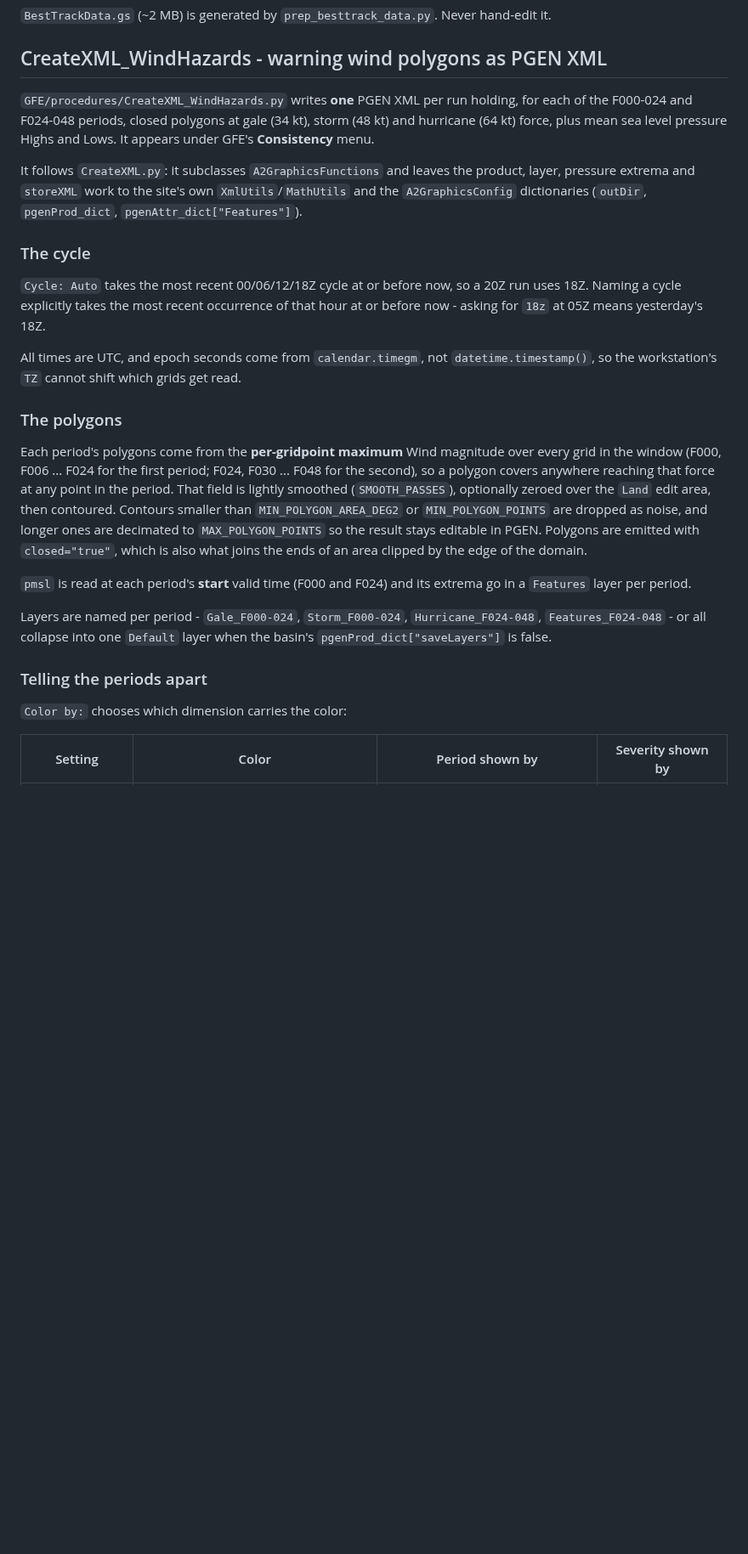
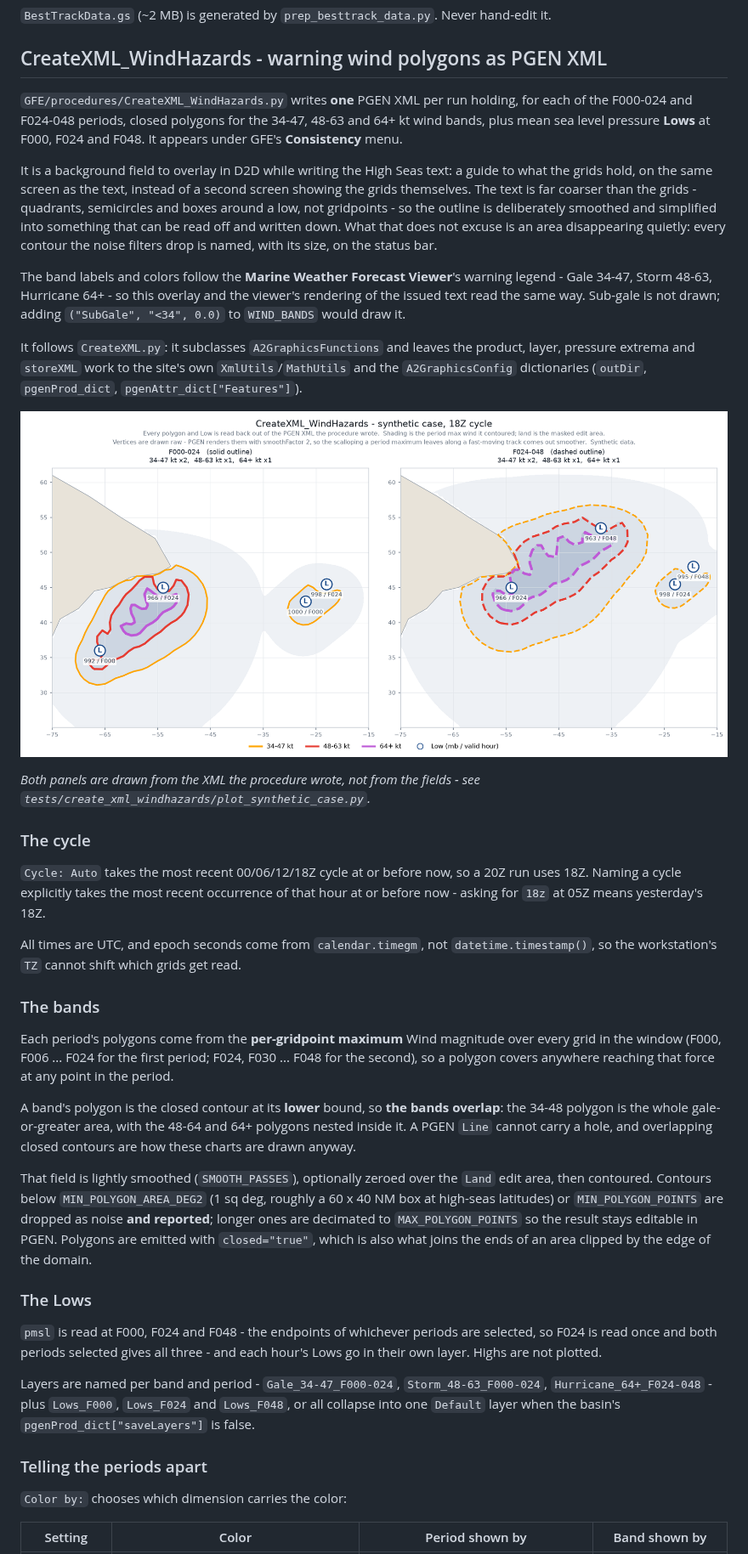
Before and after one commit to jkrek17/awips-tools, a Markdown page: README.md, the part around one of its changes. Shown at 85% size. Rendered like a GitHub page; pictures changed too: docs/img/createxml_windhazards_synthetic.png (added); blank space fills up the shorter version.

```diff
--- a/README.md
+++ b/README.md
@@ -424,14 +424,33 @@ hand-edit it.
 ## CreateXML_WindHazards - warning wind polygons as PGEN XML
 
 `GFE/procedures/CreateXML_WindHazards.py` writes **one** PGEN XML per run
-holding, for each of the F000-024 and F024-048 periods, closed polygons at
-gale (34 kt), storm (48 kt) and hurricane (64 kt) force, plus mean sea level
-pressure Highs and Lows. It appears under GFE's **Consistency** menu.
+holding, for each of the F000-024 and F024-048 periods, closed polygons for
+the 34-47, 48-63 and 64+ kt wind bands, plus mean sea level pressure **Lows**
+at F000, F024 and F048. It appears under GFE's **Consistency** menu.
+
+It is a background field to overlay in D2D while writing the High Seas text:
+a guide to what the grids hold, on the same screen as the text, instead of a
+second screen showing the grids themselves. The text is far coarser than the
+grids - quadrants, semicircles and boxes around a low, not gridpoints - so the
+outline is deliberately smoothed and simplified into something that can be read
+off and written down. What that does not excuse is an area disappearing
+quietly: every contour the noise filters drop is named, with its size, on the
+status bar.
+
+The band labels and colors follow the **Marine Weather Forecast Viewer**'s
+warning legend - Gale 34-47, Storm 48-63, Hurricane 64+ - so this overlay and
+the viewer's rendering of the issued text read the same way. Sub-gale is not
+drawn; adding `("SubGale", "<34", 0.0)` to `WIND_BANDS` would draw it.
 
 It follows `CreateXML.py`: it subclasses `A2GraphicsFunctions` and leaves the
 product, layer, pressure extrema and `storeXML` work to the site's own
 `XmlUtils`/`MathUtils` and the `A2GraphicsConfig` dictionaries (`outDir`,
 `pgenProd_dict`, `pgenAttr_dict["Features"]`).
+
+![Synthetic case](docs/img/createxml_windhazards_synthetic.png)
+
+*Both panels are drawn from the XML the procedure wrote, not from the fields -
+see `tests/create_xml_windhazards/plot_synthetic_case.py`.*
 
 ### The cycle
 
@@ -443,28 +462,40 @@ All times are UTC, and epoch seconds come from `calendar.timegm`, not
 `datetime.timestamp()`, so the workstation's `TZ` cannot shift which grids get
 read.
 
-### The polygons
+### The bands
 
 Each period's polygons come from the **per-gridpoint maximum** Wind magnitude
 over every grid in the window (F000, F006 ... F024 for the first period; F024,
 F030 ... F048 for the second), so a polygon covers anywhere reaching that force
-at any point in the period. That field is lightly smoothed (`SMOOTH_PASSES`),
-optionally zeroed over the `Land` edit area, then contoured. Contours smaller
-than `MIN_POLYGON_AREA_DEG2` or `MIN_POLYGON_POINTS` are dropped as noise, and
-longer ones are decimated to `MAX_POLYGON_POINTS` so the result stays editable
-in PGEN. Polygons are emitted with `closed="true"`, which is also what joins the
-ends of an area clipped by the edge of the domain.
+at any point in the period.
 
-`pmsl` is read at each period's **start** valid time (F000 and F024) and its
-extrema go in a `Features` layer per period.
+A band's polygon is the closed contour at its **lower** bound, so **the bands
+overlap**: the 34-48 polygon is the whole gale-or-greater area, with the 48-64
+and 64+ polygons nested inside it. A PGEN `Line` cannot carry a hole, and
+overlapping closed contours are how these charts are drawn anyway.
 
-Layers are named per period - `Gale_F000-024`, `Storm_F000-024`,
-`Hurricane_F024-048`, `Features_F024-048` - or all collapse into one `Default`
-layer when the basin's `pgenProd_dict["saveLayers"]` is false.
+That field is lightly smoothed (`SMOOTH_PASSES`), optionally zeroed over the
+`Land` edit area, then contoured. Contours below `MIN_POLYGON_AREA_DEG2`
+(1 sq deg, roughly a 60 x 40 NM box at high-seas latitudes) or
+`MIN_POLYGON_POINTS` are dropped as noise **and reported**; longer ones are
+decimated to `MAX_POLYGON_POINTS` so the result stays editable in PGEN.
+Polygons are emitted with `closed="true"`, which is also what joins the ends of
+an area clipped by the edge of the domain.
+
+### The Lows
+
+`pmsl` is read at F000, F024 and F048 - the endpoints of whichever periods are
+selected, so F024 is read once and both periods selected gives all three - and
+each hour's Lows go in their own layer. Highs are not plotted.
+
+Layers are named per band and period - `Gale_34-47_F000-024`,
+`Storm_48-63_F000-024`, `Hurricane_64+_F024-048` - plus `Lows_F000`,
+`Lows_F024` and `Lows_F048`, or all collapse into one `Default` layer when the
+basin's `pgenProd_dict["saveLayers"]` is false.
 
 ### Telling the periods apart
 
 `Color by:` chooses which dimension carries the color:
 
-| Setting | Color | Period shown by | Severity shown by |
+| Setting | Color | Period shown by | Band shown by |
 |---|---|---|---|
```
Also changed, not shown: other parts of README.md (+16 -6 lines), 4 other files.
